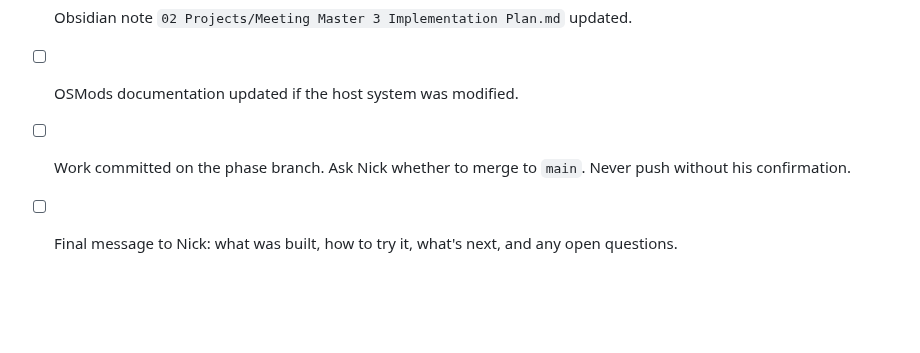
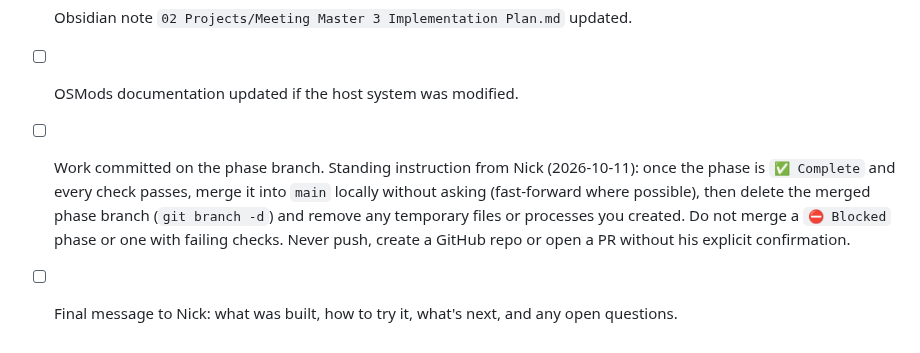
Before and after one commit to antonizick/MeetingMaster3, a Markdown page: prompts/_shared-instructions.md, the part around the change. Rendered like a GitHub page; blank space fills up the shorter version.

Commit message:
docs: record standing merge and cleanup rule for completed phases
Co-Authored-By: Claude Sonnet 5.5 <noreply@anthropic.com>

```diff
--- a/prompts/_shared-instructions.md
+++ b/prompts/_shared-instructions.md
@@ -59,5 +59,5 @@ MeetingMaster3/
 - [ ] Later phase prompts corrected if your work changed their assumptions.
 - [ ] Obsidian note `02 Projects/Meeting Master 3 Implementation Plan.md` updated.
 - [ ] OSMods documentation updated if the host system was modified.
-- [ ] Work committed on the phase branch. Ask Nick whether to merge to `main`. Never push without his confirmation.
+- [ ] Work committed on the phase branch. Standing instruction from Nick (2026-10-11): once the phase is `✅ Complete` and every check passes, merge it into `main` locally without asking (fast-forward where possible), then delete the merged phase branch (`git branch -d`) and remove any temporary files or processes you created. Do not merge a `⛔ Blocked` phase or one with failing checks. Never push, create a GitHub repo or open a PR without his explicit confirmation.
 - [ ] Final message to Nick: what was built, how to try it, what's next, and any open questions.
```
Also changed, not shown: IMPLEMENTATION_PLAN.md (+1 -1 lines).
